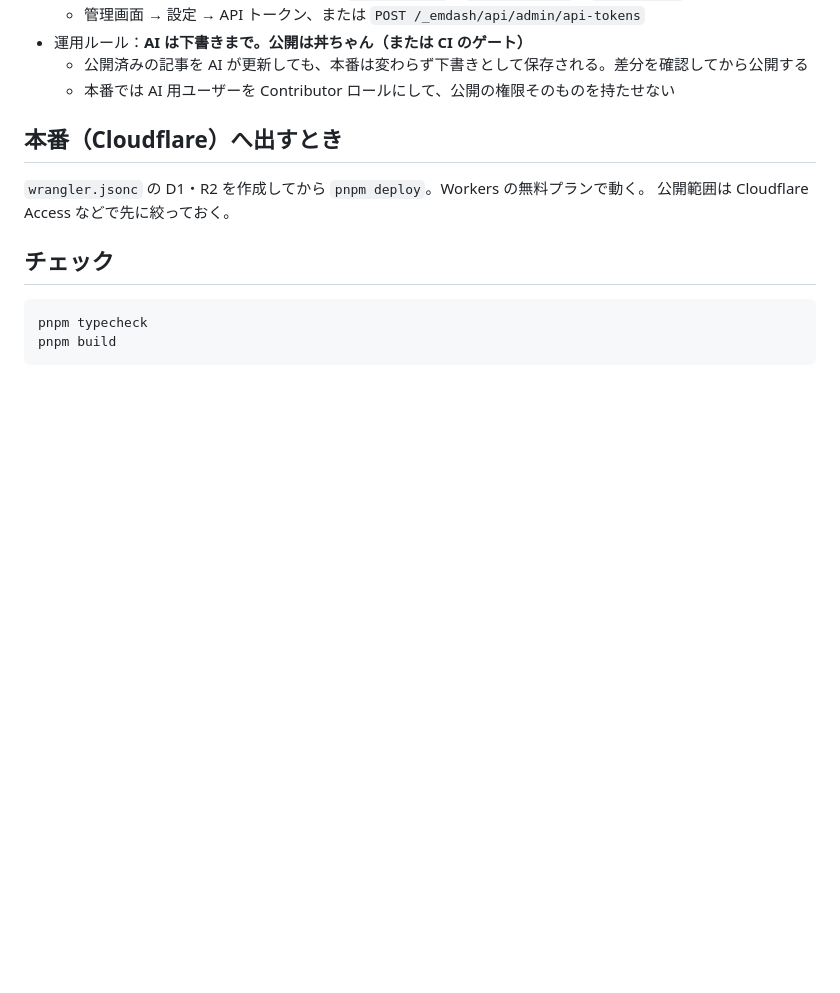
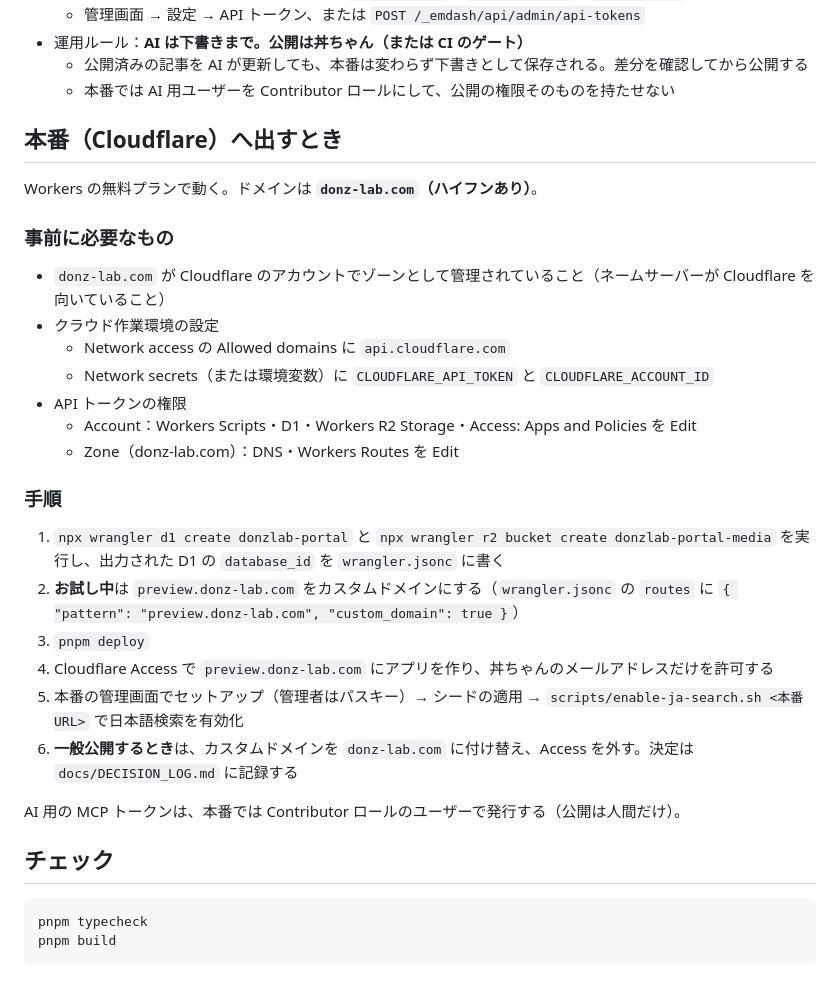
Before and after one commit to triple893/FlutterProjects, a Markdown page: donzlab-portal/README.md, the part around the change. Drawn GitHub-style; blank space fills up the shorter version.

Commit message:
docs(portal): record the donz-lab.com deployment plan
Co-Authored-By: Claude Opus 5.5 <noreply@anthropic.com>
Claude-Session: https://claude.ai/code/session_01MEJ8krZYE5xicucHjuyMKC

```diff
--- a/donzlab-portal/README.md
+++ b/donzlab-portal/README.md
@@ -60,8 +60,28 @@ pnpm dev                     # http://127.0.0.1:4321
 
 ## 本番（Cloudflare）へ出すとき
 
-`wrangler.jsonc` の D1・R2 を作成してから `pnpm deploy`。Workers の無料プランで動く。
-公開範囲は Cloudflare Access などで先に絞っておく。
+Workers の無料プランで動く。ドメインは **`donz-lab.com`（ハイフンあり）**。
+
+### 事前に必要なもの
+
+- `donz-lab.com` が Cloudflare のアカウントでゾーンとして管理されていること（ネームサーバーが Cloudflare を向いていること）
+- クラウド作業環境の設定
+  - Network access の Allowed domains に `api.cloudflare.com`
+  - Network secrets（または環境変数）に `CLOUDFLARE_API_TOKEN` と `CLOUDFLARE_ACCOUNT_ID`
+- API トークンの権限
+  - Account：Workers Scripts・D1・Workers R2 Storage・Access: Apps and Policies を Edit
+  - Zone（donz-lab.com）：DNS・Workers Routes を Edit
+
+### 手順
+
+1. `npx wrangler d1 create donzlab-portal` と `npx wrangler r2 bucket create donzlab-portal-media` を実行し、出力された D1 の `database_id` を `wrangler.jsonc` に書く
+2. **お試し中**は `preview.donz-lab.com` をカスタムドメインにする（`wrangler.jsonc` の `routes` に `{ "pattern": "preview.donz-lab.com", "custom_domain": true }`）
+3. `pnpm deploy`
+4. Cloudflare Access で `preview.donz-lab.com` にアプリを作り、丼ちゃんのメールアドレスだけを許可する
+5. 本番の管理画面でセットアップ（管理者はパスキー）→ シードの適用 → `scripts/enable-ja-search.sh <本番URL>` で日本語検索を有効化
+6. **一般公開するとき**は、カスタムドメインを `donz-lab.com` に付け替え、Access を外す。決定は `docs/DECISION_LOG.md` に記録する
+
+AI 用の MCP トークンは、本番では Contributor ロールのユーザーで発行する（公開は人間だけ）。
 
 ## チェック
 
```
